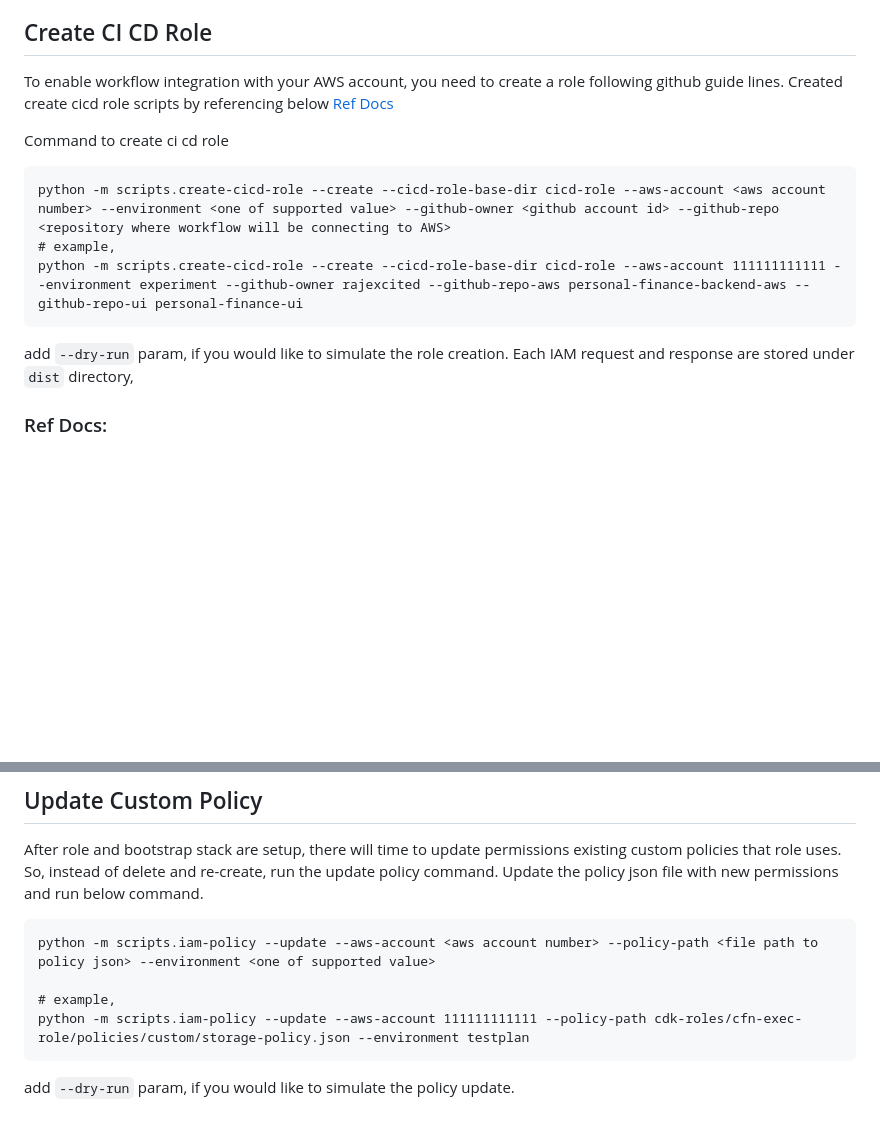
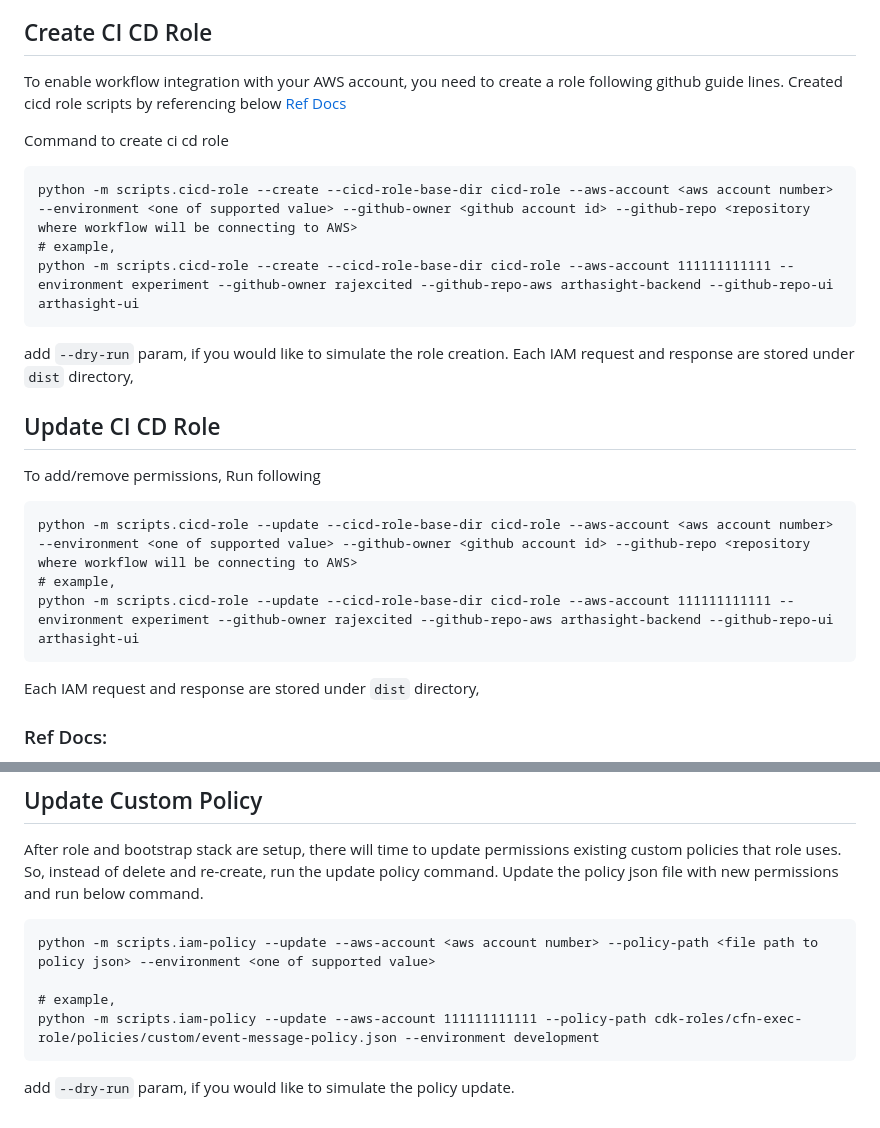
Before and after one commit to rajexcited/personal-finance-backend-aws, a Markdown page: README.md, 2 parts joined by grey strips. GitHub-like rendering; blank space fills up the shorter version.

Commit message:
updated repo name

````diff
--- a/README.md
+++ b/README.md
@@ -11,17 +11,29 @@ The infra stack needs to be deployed for all base infrastructure changes. To ena
 
 ## Create CI CD Role
 
-To enable workflow integration with your AWS account, you need to create a role following github guide lines. Created create cicd role scripts by referencing below [Ref Docs](#ref-docs)
+To enable workflow integration with your AWS account, you need to create a role following github guide lines. Created cicd role scripts by referencing below [Ref Docs](#ref-docs)
 
 Command to create ci cd role
 
 ```cmd
-python -m scripts.create-cicd-role --create --cicd-role-base-dir cicd-role --aws-account <aws account number> --environment <one of supported value> --github-owner <github account id> --github-repo <repository where workflow will be connecting to AWS>
+python -m scripts.cicd-role --create --cicd-role-base-dir cicd-role --aws-account <aws account number> --environment <one of supported value> --github-owner <github account id> --github-repo <repository where workflow will be connecting to AWS>
 # example,
-python -m scripts.create-cicd-role --create --cicd-role-base-dir cicd-role --aws-account 111111111111 --environment experiment --github-owner rajexcited --github-repo-aws personal-finance-backend-aws --github-repo-ui personal-finance-ui
+python -m scripts.cicd-role --create --cicd-role-base-dir cicd-role --aws-account 111111111111 --environment experiment --github-owner rajexcited --github-repo-aws arthasight-backend --github-repo-ui arthasight-ui
 ```
 
 add `--dry-run` param, if you would like to simulate the role creation. Each IAM request and response are stored under `dist` directory,
+
+## Update CI CD Role
+
+To add/remove permissions, Run following
+
+```cmd
+python -m scripts.cicd-role --update --cicd-role-base-dir cicd-role --aws-account <aws account number> --environment <one of supported value> --github-owner <github account id> --github-repo <repository where workflow will be connecting to AWS>
+# example,
+python -m scripts.cicd-role --update --cicd-role-base-dir cicd-role --aws-account 111111111111 --environment experiment --github-owner rajexcited --github-repo-aws arthasight-backend --github-repo-ui arthasight-ui
+```
+
+Each IAM request and response are stored under `dist` directory,
 
 ### Ref Docs:
 
@@ -76,7 +88,7 @@ After role and bootstrap stack are setup, there will time to update permissions
 python -m scripts.iam-policy --update --aws-account <aws account number> --policy-path <file path to policy json> --environment <one of supported value>
 
 # example,
-python -m scripts.iam-policy --update --aws-account 111111111111 --policy-path cdk-roles/cfn-exec-role/policies/custom/storage-policy.json --environment testplan
+python -m scripts.iam-policy --update --aws-account 111111111111 --policy-path cdk-roles/cfn-exec-role/policies/custom/event-message-policy.json --environment development
 ```
 
 add `--dry-run` param, if you would like to simulate the policy update.
````
